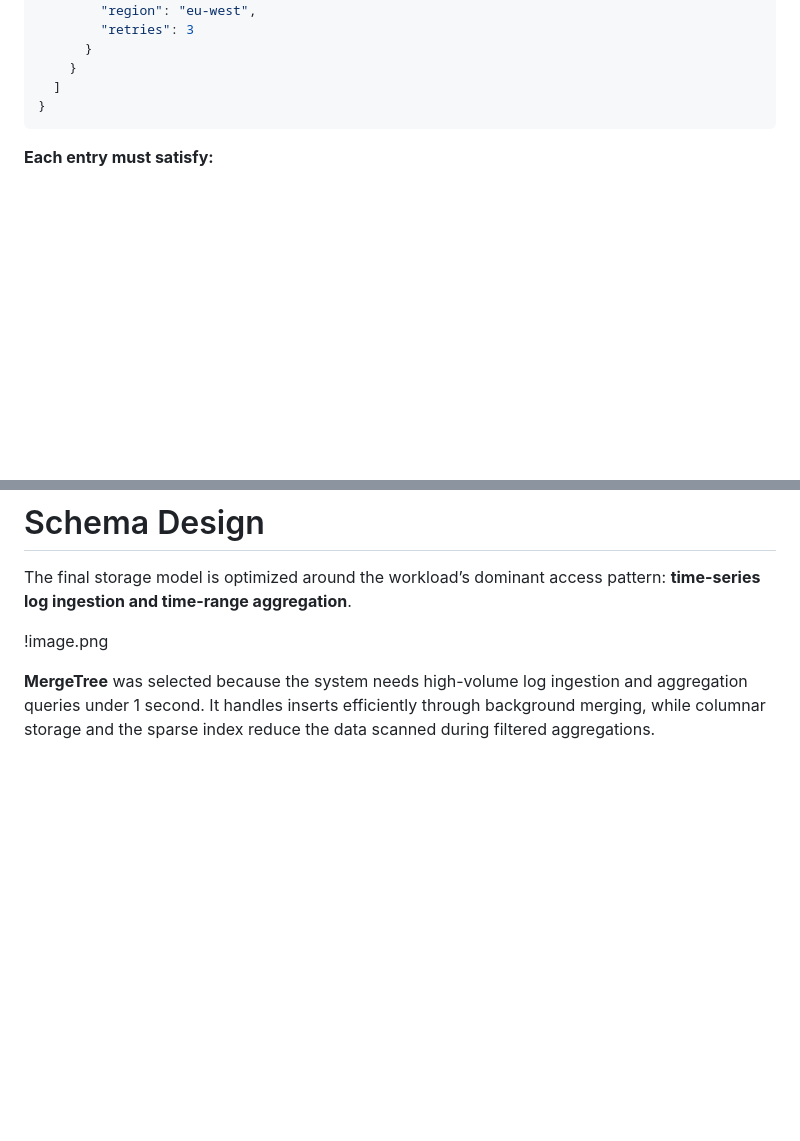
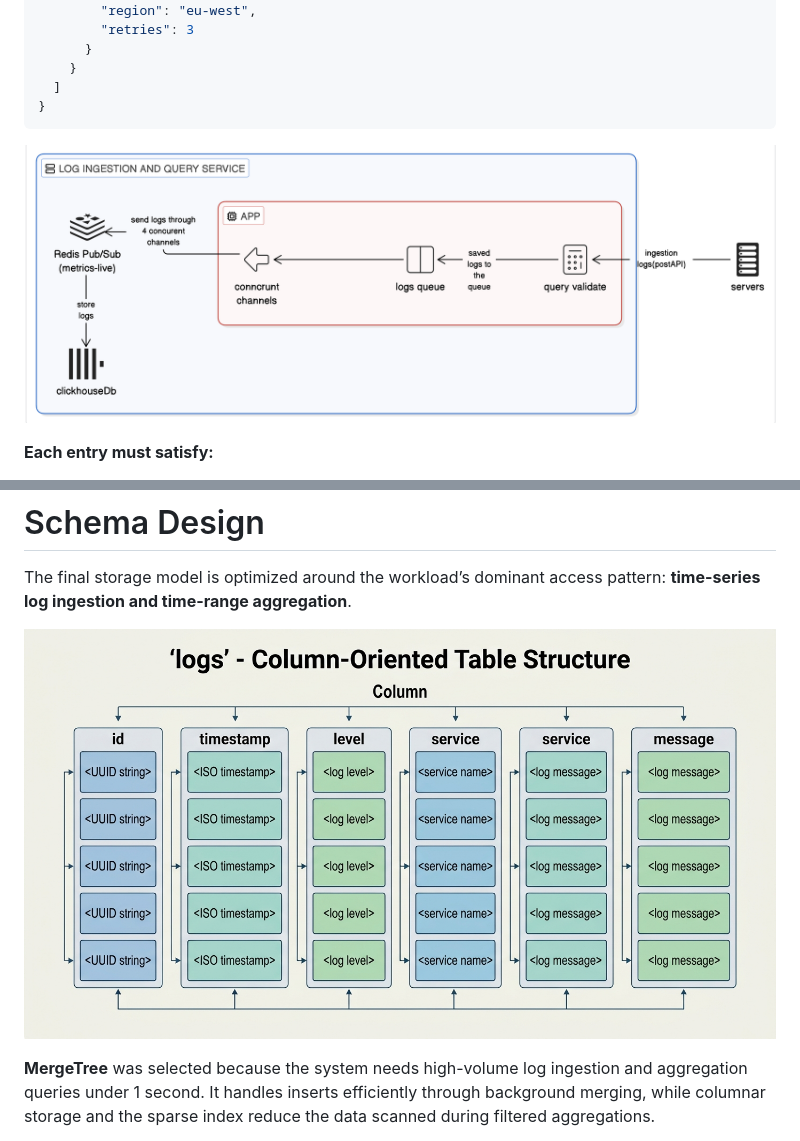
Before and after one commit to showq0/log_ingestion-and-query-service, a Markdown page: README.md, 2 parts joined by grey strips. Rendered like a GitHub page; pictures changed too: image.png (added), schema.jpg (added); blank space fills up the shorter version.

````diff
--- a/README.md
+++ b/README.md
@@ -90,6 +90,7 @@ Ingests a batch of logs.
   ]
 }
 ```
+![](image.png)
 
 **Each entry must satisfy:**
 
@@ -205,7 +206,7 @@ Example response:
 
 The final storage model is optimized around the workload’s dominant access pattern: **time-series log ingestion and time-range aggregation**.
 
-!image.png
+![](schema.jpg)
 
 **MergeTree** was selected because the system needs high-volume log ingestion and aggregation queries under 1 second. It handles inserts efficiently through background merging, while columnar storage and the sparse index reduce the data scanned during filtered aggregations.
 
````
